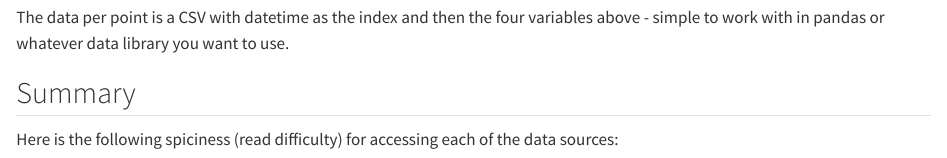
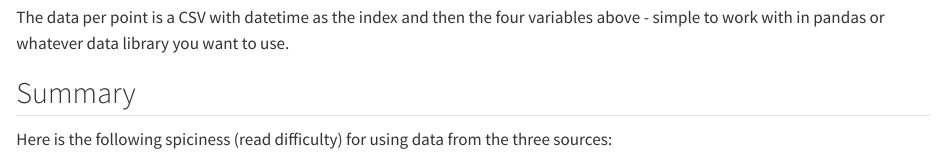
Before and after one commit to markocherrie/Blog_MC, a Quarto document (posts/era5tour/index.qmd): the page in a window 1100 px wide, from 5070 px down. Rendered offline with R 4.5, knitr and Pandoc in place of Quarto, with nearby package versions; some code elsewhere in the file could not run offline.

Commit message:
update to some wording

```diff
--- a/posts/era5tour/index.qmd
+++ b/posts/era5tour/index.qmd
@@ -241,7 +241,7 @@ The data per point is a CSV with datetime as the index and then the four variabl
 
 ## Summary
 
-Here is the following spiciness (read difficulty) for accessing each of the data sources:
+Here is the following spiciness (read difficulty) for using data from the three sources:
 
 | Source | Setup | Data Request | Processing
 |------|------|------|------|
```
Also changed, not shown: docs/search.json, 3 other files.
